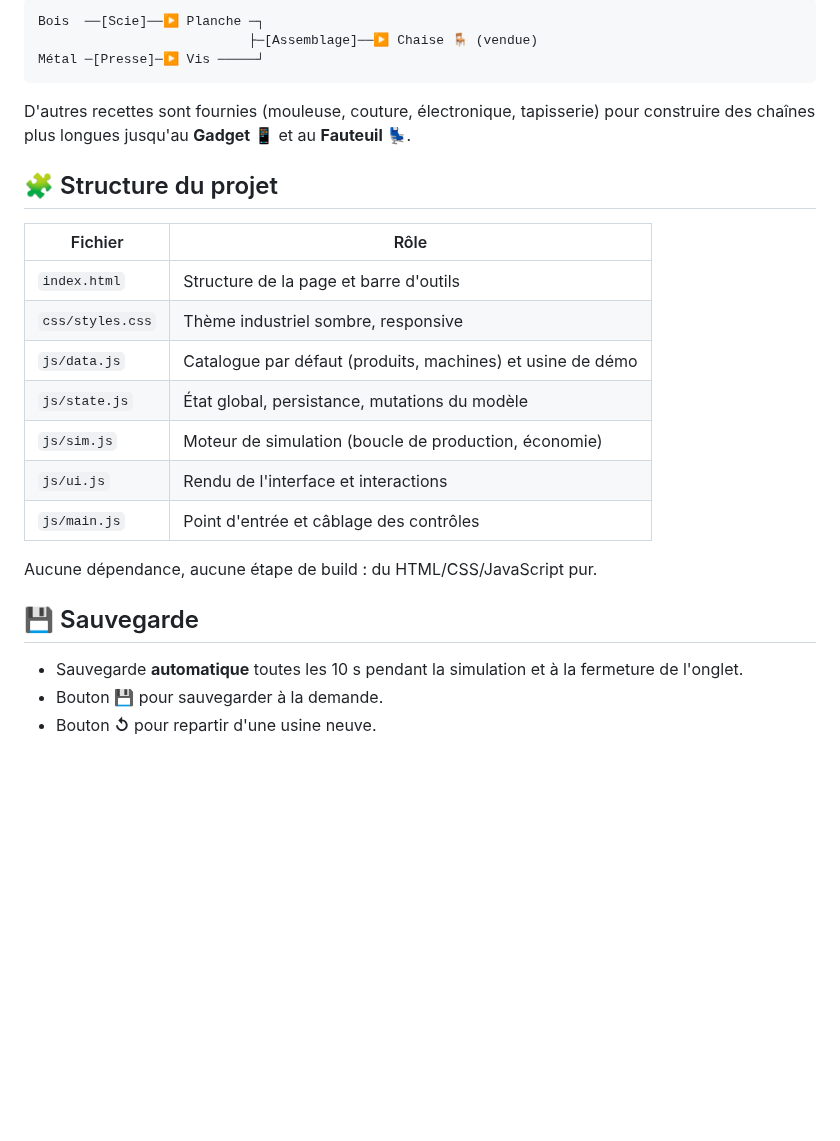
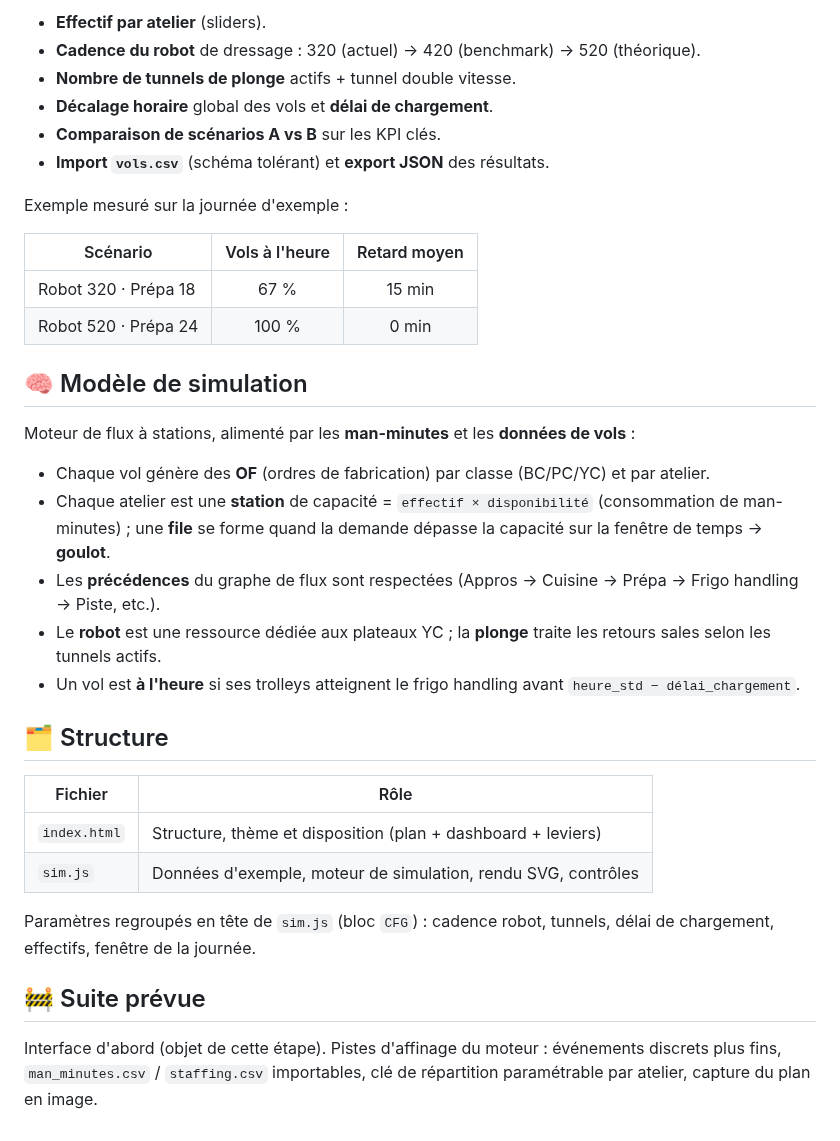
Before and after one commit to basileseguin-afk/SIMMMMMSS, a Markdown page: README.md, the part around one of its changes. Drawn GitHub-style; blank space fills up the shorter version.

````diff
--- a/README.md
+++ b/README.md
@@ -63,31 +52,47 @@ La durée d'un cycle vaut `temps de base de la machine ÷ cadence de l'atelier`.
 
-```
-Bois  ──[Scie]──▶ Planche ─┐
-                           ├─[Assemblage]──▶ Chaise 🪑 (vendue)
-Métal ─[Presse]─▶ Vis ─────┘
-```
+- **Effectif par atelier** (sliders).
+- **Cadence du robot** de dressage : 320 (actuel) → 420 (benchmark) → 520 (théorique).
+- **Nombre de tunnels de plonge** actifs + tunnel double vitesse.
+- **Décalage horaire** global des vols et **délai de chargement**.
+- **Comparaison de scénarios A vs B** sur les KPI clés.
+- **Import `vols.csv`** (schéma tolérant) et **export JSON** des résultats.
 
-D'autres recettes sont fournies (mouleuse, couture, électronique, tapisserie)
-pour construire des chaînes plus longues jusqu'au **Gadget 📱** et au
-**Fauteuil 💺**.
+Exemple mesuré sur la journée d'exemple :
 
-## 🧩 Structure du projet
+| Scénario                     | Vols à l'heure | Retard moyen |
+|------------------------------|:--------------:|:------------:|
+| Robot 320 · Prépa 18         | 67 %           | 15 min       |
+| Robot 520 · Prépa 24         | 100 %          | 0 min        |
 
-| Fichier          | Rôle                                                        |
-|------------------|-------------------------------------------------------------|
-| `index.html`     | Structure de la page et barre d'outils                      |
-| `css/styles.css` | Thème industriel sombre, responsive                         |
-| `js/data.js`     | Catalogue par défaut (produits, machines) et usine de démo  |
-| `js/state.js`    | État global, persistance, mutations du modèle               |
-| `js/sim.js`      | Moteur de simulation (boucle de production, économie)       |
-| `js/ui.js`       | Rendu de l'interface et interactions                        |
-| `js/main.js`     | Point d'entrée et câblage des contrôles                     |
+## 🧠 Modèle de simulation
 
-Aucune dépendance, aucune étape de build : du HTML/CSS/JavaScript pur.
+Moteur de flux à stations, alimenté par les **man-minutes** et les **données de
+vols** :
 
-## 💾 Sauvegarde
+- Chaque vol génère des **OF** (ordres de fabrication) par classe (BC/PC/YC) et
+  par atelier.
+- Chaque atelier est une **station** de capacité = `effectif × disponibilité`
+  (consommation de man-minutes) ; une **file** se forme quand la demande dépasse
+  la capacité sur la fenêtre de temps → **goulot**.
+- Les **précédences** du graphe de flux sont respectées (Appros → Cuisine →
+  Prépa → Frigo handling → Piste, etc.).
+- Le **robot** est une ressource dédiée aux plateaux YC ; la **plonge** traite
+  les retours sales selon les tunnels actifs.
+- Un vol est **à l'heure** si ses trolleys atteignent le frigo handling avant
+  `heure_std − délai_chargement`.
 
-- Sauvegarde **automatique** toutes les 10 s pendant la simulation et à la
-  fermeture de l'onglet.
-- Bouton **💾** pour sauvegarder à la demande.
-- Bouton **↺** pour repartir d'une usine neuve.
+## 🗂️ Structure
+
+| Fichier          | Rôle                                                         |
+|------------------|--------------------------------------------------------------|
+| `index.html`     | Structure, thème et disposition (plan + dashboard + leviers) |
+| `sim.js`         | Données d'exemple, moteur de simulation, rendu SVG, contrôles |
+
+Paramètres regroupés en tête de `sim.js` (bloc `CFG`) : cadence robot, tunnels,
+délai de chargement, effectifs, fenêtre de la journée.
+
+## 🚧 Suite prévue
+
+Interface d'abord (objet de cette étape). Pistes d'affinage du moteur :
+événements discrets plus fins, `man_minutes.csv` / `staffing.csv` importables,
+clé de répartition paramétrable par atelier, capture du plan en image.
````
Also changed, not shown: other parts of README.md (+35 -46 lines), assets/apercu.png, 8 other files.
